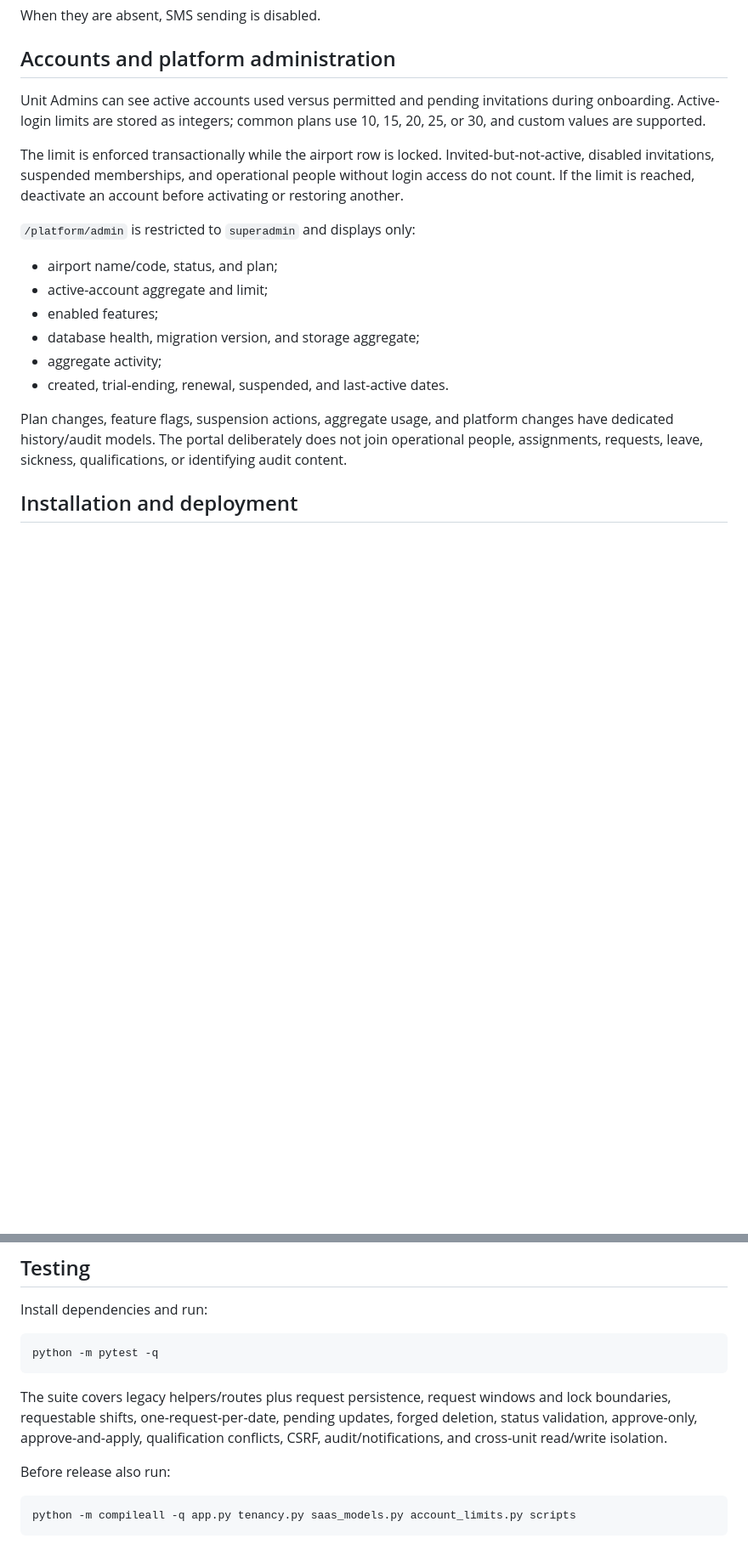
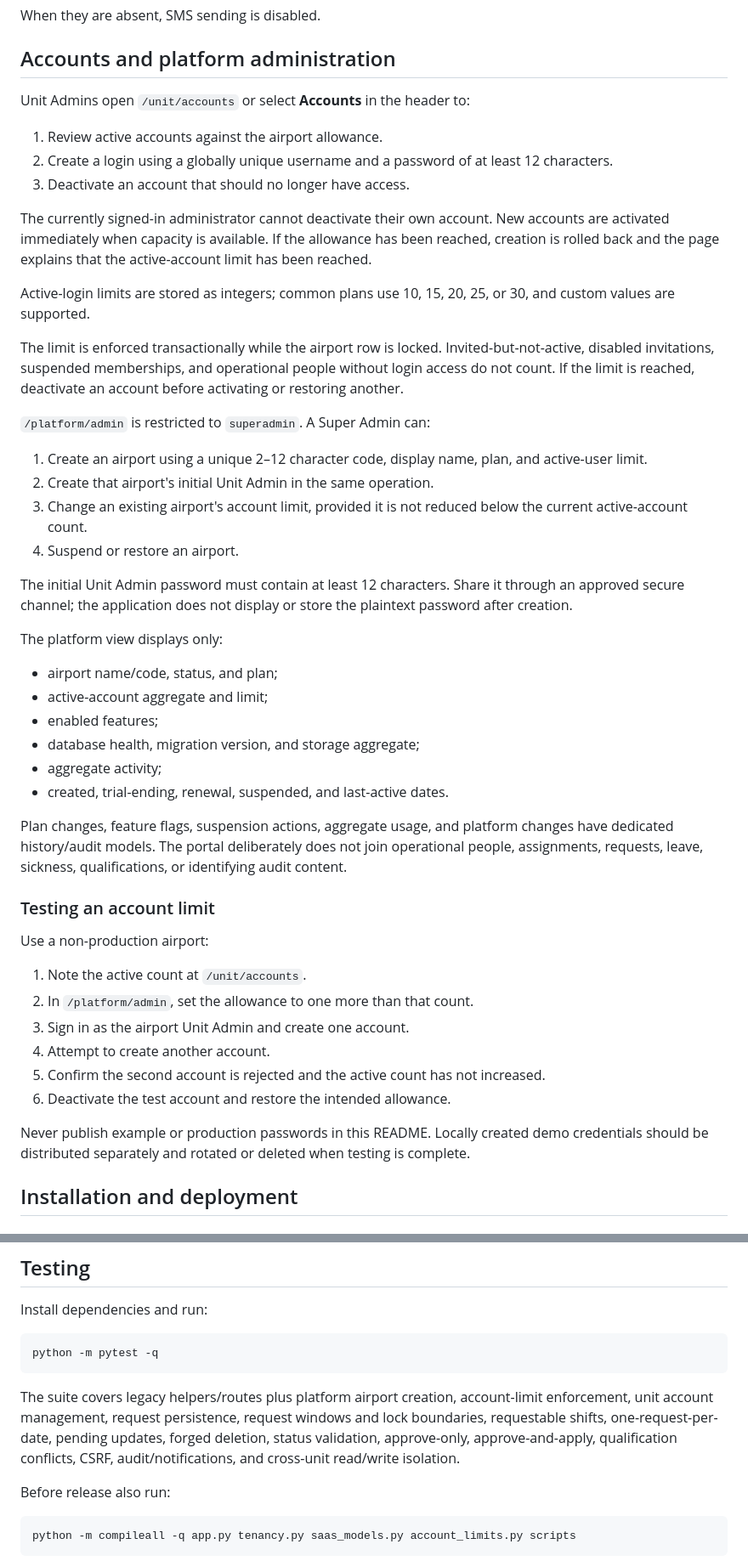
Before and after one commit to ian8500/ATCRoster, a Markdown page: README.md, 2 parts joined by grey strips. Shown at 85% size. Rendered like a GitHub page; blank space fills up the shorter version.

Commit message:
Update user manual for administration workflows

````diff
--- a/README.md
+++ b/README.md
@@ -257,16 +286,40 @@ When they are absent, SMS sending is disabled.
 
 ## Accounts and platform administration
 
-Unit Admins can see active accounts used versus permitted and pending
-invitations during onboarding. Active-login limits are stored as integers;
-common plans use 10, 15, 20, 25, or 30, and custom values are supported.
+Unit Admins open `/unit/accounts` or select **Accounts** in the header to:
+
+1. Review active accounts against the airport allowance.
+2. Create a login using a globally unique username and a password of at least
+   12 characters.
+3. Deactivate an account that should no longer have access.
+
+The currently signed-in administrator cannot deactivate their own account.
+New accounts are activated immediately when capacity is available. If the
+allowance has been reached, creation is rolled back and the page explains that
+the active-account limit has been reached.
+
+Active-login limits are stored as integers; common plans use 10, 15, 20, 25,
+or 30, and custom values are supported.
 
 The limit is enforced transactionally while the airport row is locked.
 Invited-but-not-active, disabled invitations, suspended memberships, and
 operational people without login access do not count. If the limit is reached,
 deactivate an account before activating or restoring another.
 
-`/platform/admin` is restricted to `superadmin` and displays only:
+`/platform/admin` is restricted to `superadmin`. A Super Admin can:
+
+1. Create an airport using a unique 2–12 character code, display name, plan,
+   and active-user limit.
+2. Create that airport's initial Unit Admin in the same operation.
+3. Change an existing airport's account limit, provided it is not reduced
+   below the current active-account count.
+4. Suspend or restore an airport.
+
+The initial Unit Admin password must contain at least 12 characters. Share it
+through an approved secure channel; the application does not display or store
+the plaintext password after creation.
+
+The platform view displays only:
 
 - airport name/code, status, and plan;
 - active-account aggregate and limit;
@@ -279,6 +332,22 @@ Plan changes, feature flags, suspension actions, aggregate usage, and platform
 changes have dedicated history/audit models. The portal deliberately does not
 join operational people, assignments, requests, leave, sickness,
 qualifications, or identifying audit content.
+
+### Testing an account limit
+
+Use a non-production airport:
+
+1. Note the active count at `/unit/accounts`.
+2. In `/platform/admin`, set the allowance to one more than that count.
+3. Sign in as the airport Unit Admin and create one account.
+4. Attempt to create another account.
+5. Confirm the second account is rejected and the active count has not
+   increased.
+6. Deactivate the test account and restore the intended allowance.
+
+Never publish example or production passwords in this README. Locally created
+demo credentials should be distributed separately and rotated or deleted when
+testing is complete.
 
 ## Installation and deployment
 
@@ -427,11 +496,12 @@ Install dependencies and run:
 python -m pytest -q
 ```
 
-The suite covers legacy helpers/routes plus request persistence, request
-windows and lock boundaries, requestable shifts, one-request-per-date,
-pending updates, forged deletion, status validation, approve-only,
-approve-and-apply, qualification conflicts, CSRF, audit/notifications, and
-cross-unit read/write isolation.
+The suite covers legacy helpers/routes plus platform airport creation,
+account-limit enforcement, unit account management, request persistence,
+request windows and lock boundaries, requestable shifts,
+one-request-per-date, pending updates, forged deletion, status validation,
+approve-only, approve-and-apply, qualification conflicts, CSRF,
+audit/notifications, and cross-unit read/write isolation.
 
 Before release also run:
 
````
Also changed, not shown: other parts of README.md (+44 -15 lines).
